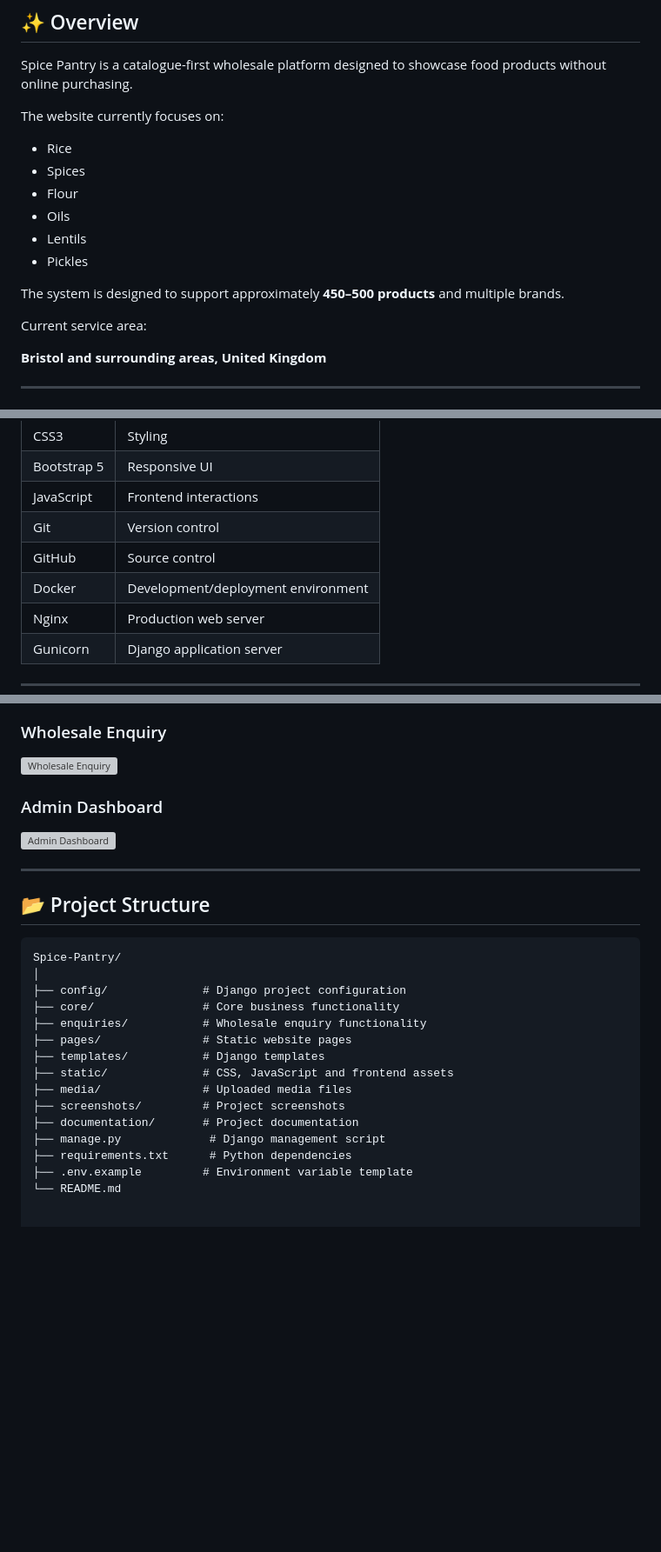
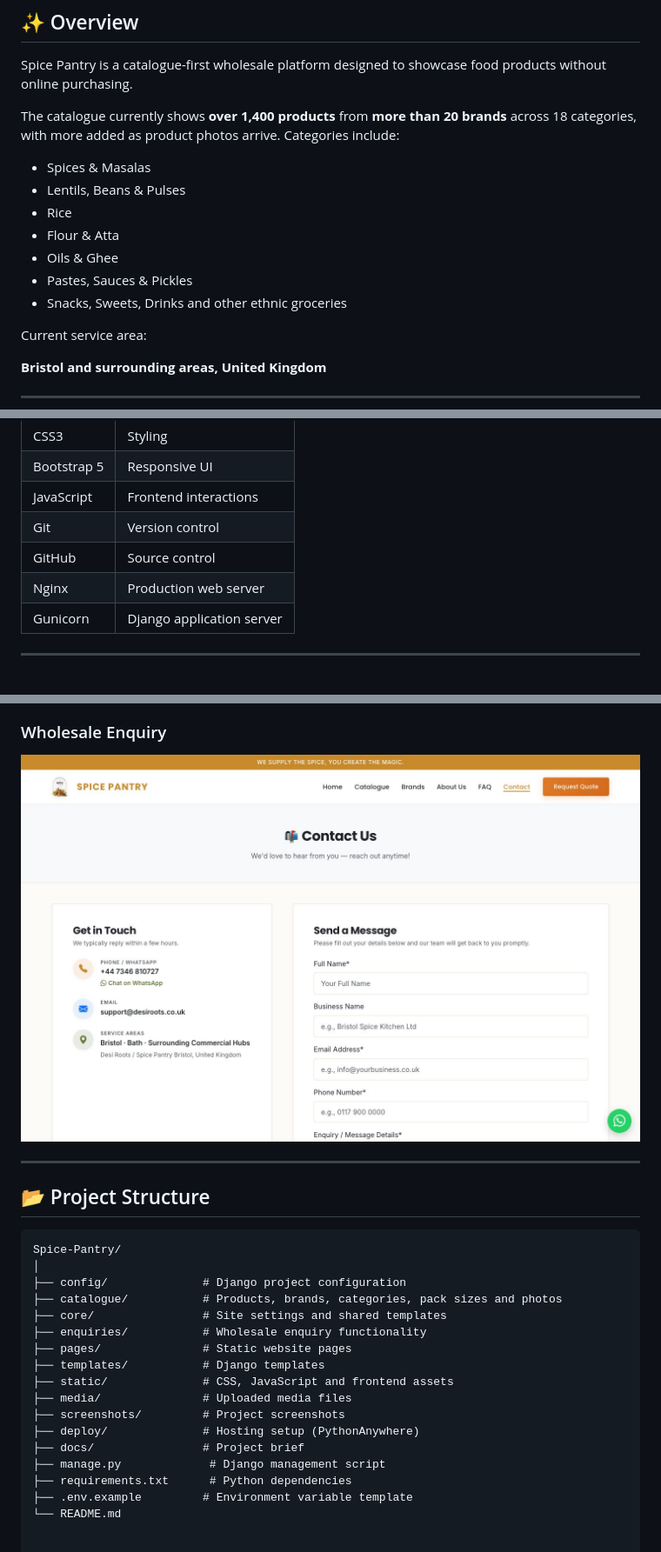
Before and after one commit to rinkalpatel776-cpu/Desi-Roots, a Markdown page: README.md, 3 parts joined by grey strips. Shown at 87% size. Drawn GitHub-style; pictures changed too: screenshots/enquiry-form.jpg (added); blank space fills up the shorter version; grey boxes are pictures that could not be loaded.

Commit message:
Add real screenshots to the README and update its project details
The README pointed at a screenshots/ folder that was never uploaded, so
GitHub showed broken images. Adds current desktop screenshots of the
home page, catalogue, a product page and the enquiry form, drops the
admin screenshot, and corrects the product count, categories, project
folders and tech stack.

Co-Authored-By: Claude Opus 5.5 <noreply@anthropic.com>

```diff
--- a/README.md
+++ b/README.md
@@ -14,16 +14,15 @@ The platform allows restaurants, retailers, cafés, hotels and other food busine
 
 Spice Pantry is a catalogue-first wholesale platform designed to showcase food products without online purchasing.
 
-The website currently focuses on:
+The catalogue currently shows **over 1,400 products** from **more than 20 brands** across 18 categories, with more added as product photos arrive. Categories include:
 
+- Spices & Masalas
+- Lentils, Beans & Pulses
 - Rice
-- Spices
-- Flour
-- Oils
-- Lentils
-- Pickles
-
-The system is designed to support approximately **450–500 products** and multiple brands.
+- Flour & Atta
+- Oils & Ghee
+- Pastes, Sauces & Pickles
+- Snacks, Sweets, Drinks and other ethnic groceries
 
 Current service area:
 
@@ -83,7 +82,6 @@ Current service area:
 | JavaScript | Frontend interactions |
 | Git | Version control |
 | GitHub | Source control |
-| Docker | Development/deployment environment |
 | Nginx | Production web server |
 | Gunicorn | Django application server |
 
@@ -131,11 +129,7 @@ Design principles:
 
 ### Wholesale Enquiry
 
-![Wholesale Enquiry](screenshots/enquiry-form.png)
-
-### Admin Dashboard
-
-![Admin Dashboard](screenshots/admin.png)
+![Wholesale Enquiry](screenshots/enquiry-form.jpg)
 
 ---
 
@@ -145,14 +139,16 @@ Design principles:
 Spice-Pantry/
 │
 ├── config/              # Django project configuration
-├── core/                # Core business functionality
+├── catalogue/           # Products, brands, categories, pack sizes and photos
+├── core/                # Site settings and shared templates
 ├── enquiries/           # Wholesale enquiry functionality
 ├── pages/               # Static website pages
 ├── templates/           # Django templates
 ├── static/              # CSS, JavaScript and frontend assets
 ├── media/               # Uploaded media files
 ├── screenshots/         # Project screenshots
-├── documentation/       # Project documentation
+├── deploy/              # Hosting setup (PythonAnywhere)
+├── docs/                # Project brief
 ├── manage.py             # Django management script
 ├── requirements.txt      # Python dependencies
 ├── .env.example         # Environment variable template
```
Also changed, not shown: other parts of README.md (+3 -3 lines), screenshots/homepage.jpg (added), screenshots/product-detail.jpg (added), screenshots/products.jpg (added).
